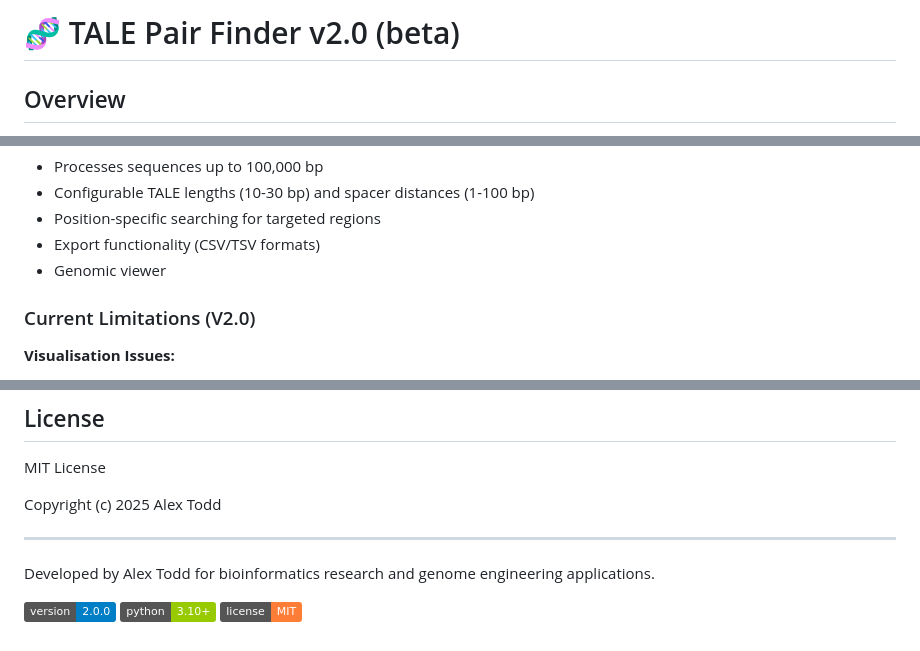
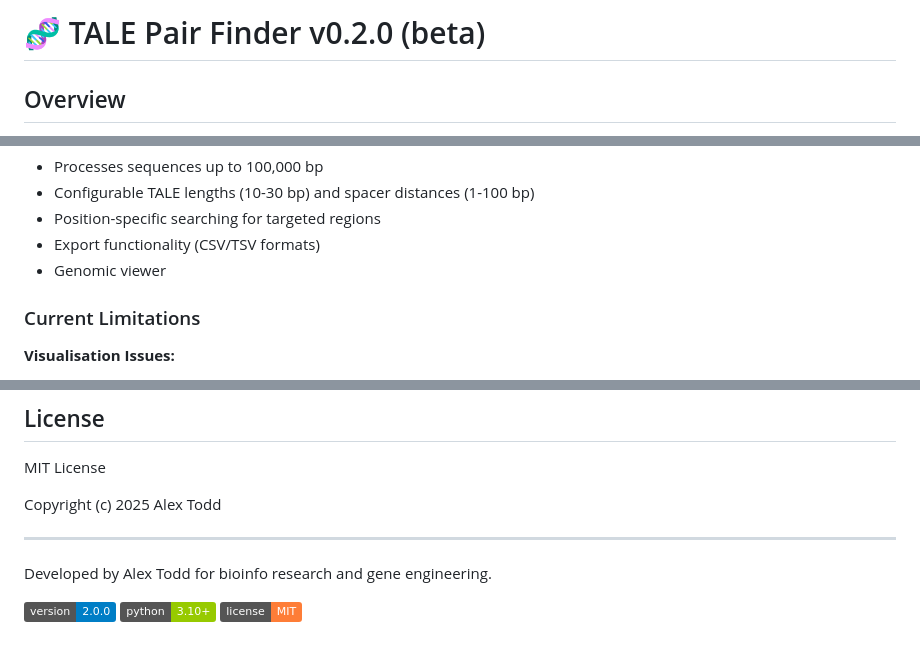
Before and after one commit to alextodd1/TALE-Webtool, a Markdown page: README.md, 3 parts joined by grey strips. Drawn GitHub-style; badges without logos.

Commit message:
update versioning README.md

```diff
--- a/README.md
+++ b/README.md
@@ -1,4 +1,4 @@
-# 🧬 TALE Pair Finder v2.0 (beta)
+# 🧬 TALE Pair Finder v0.2.0 (beta)
 
 ## Overview
 
@@ -31,7 +31,7 @@ The search algorithm employs several optimisations for efficient genome-scale an
 - Export functionality (CSV/TSV formats)
 - Genomic viewer
 
-### Current Limitations (V2.0)
+### Current Limitations
 
 **Visualisation Issues:**
 - Current bugs include rendering inconsistencies at different zoom levels
@@ -112,7 +111,7 @@ Copyright (c) 2025 Alex Todd
 
 ---
 
-Developed by Alex Todd for bioinformatics research and genome engineering applications.
+Developed by Alex Todd for bioinfo research and gene engineering.
 
 ![Version](https://img.shields.io/badge/version-2.0.0-blue)
 ![Python](https://img.shields.io/badge/python-3.10+-green)
```
Also changed, not shown: other parts of README.md (+0 -1 lines).
